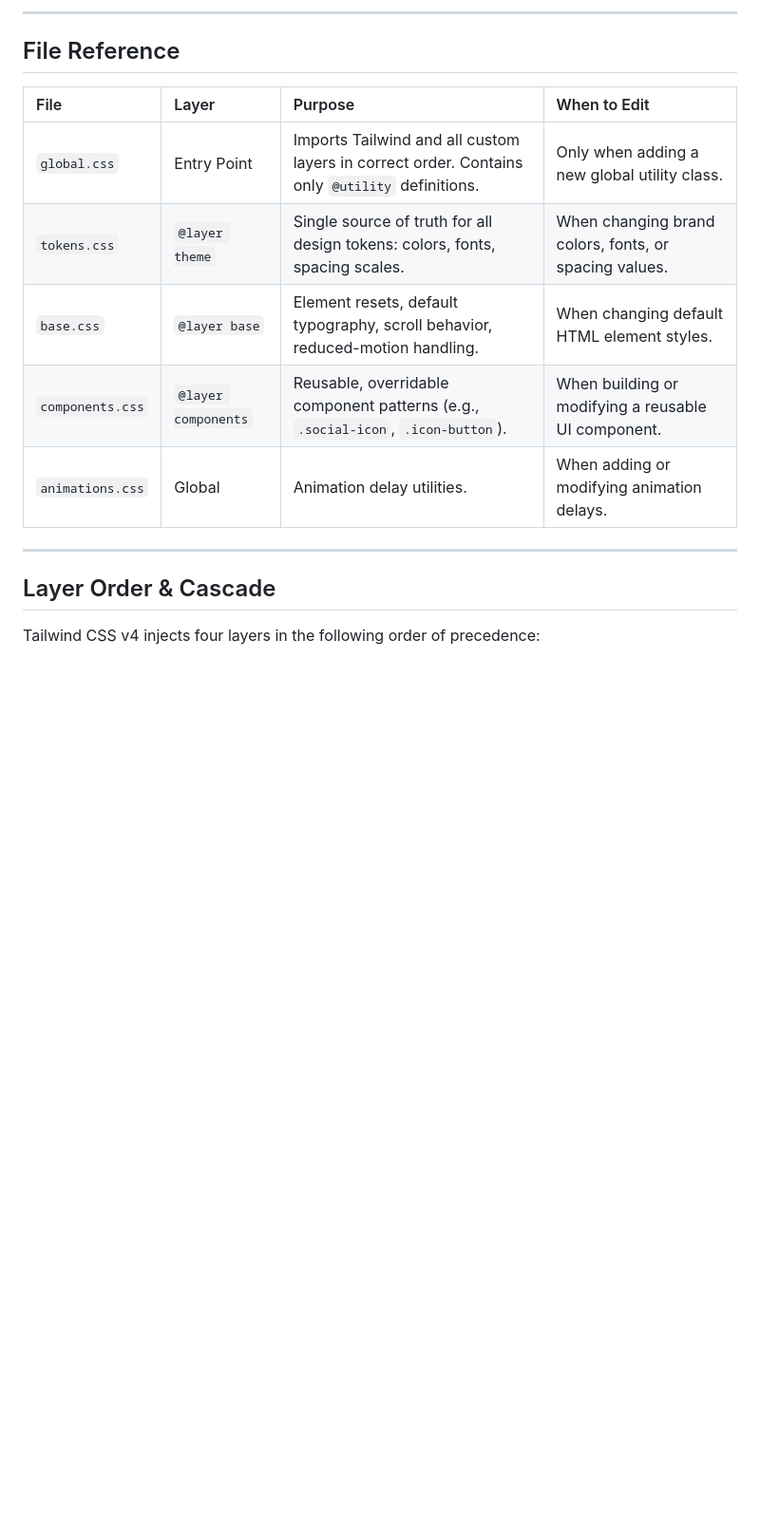
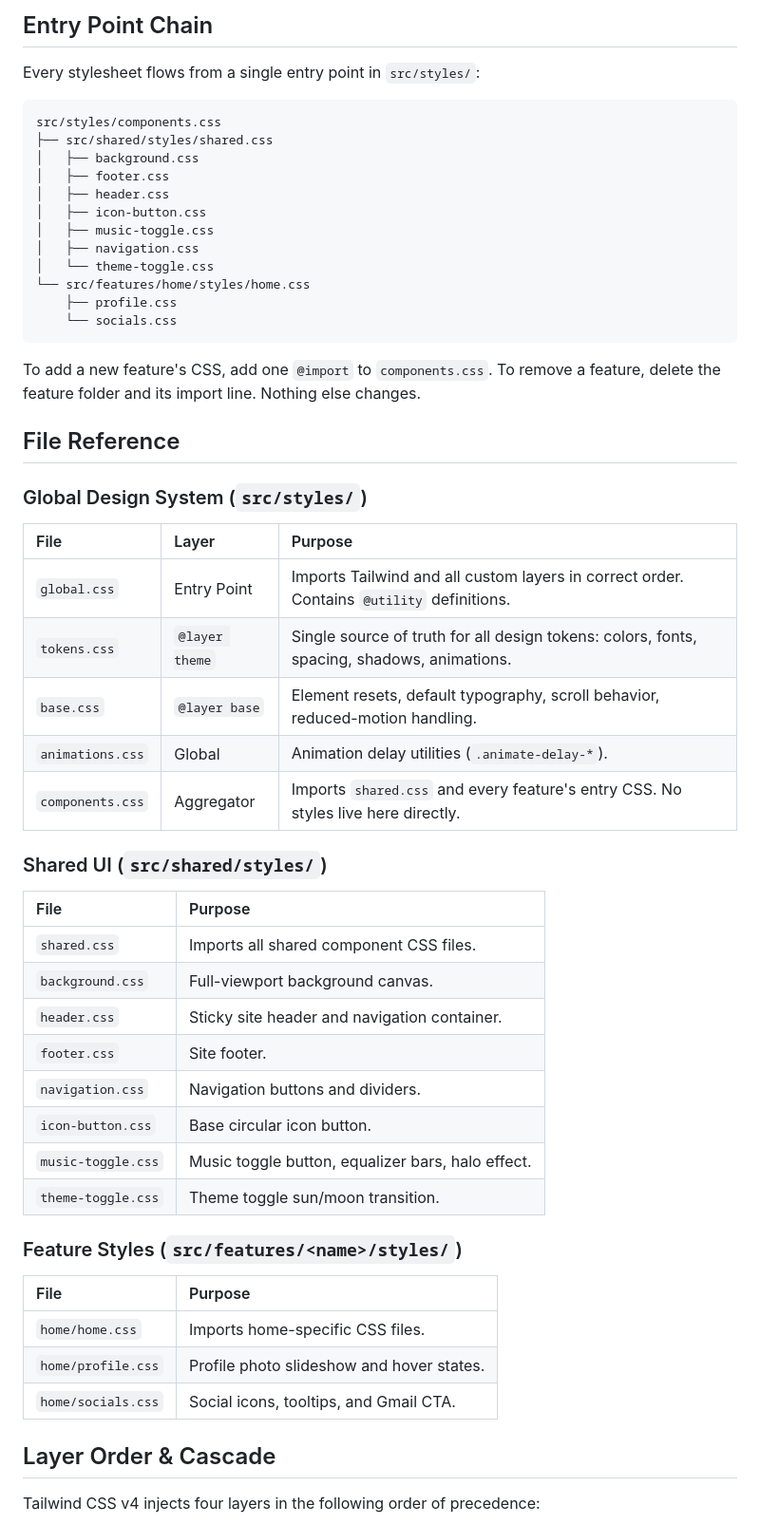
Before and after one commit to thepabitrams/itspabitramohansingh, a Markdown page: src/styles/README.md, the part around one of its changes. Shown at 95% size. Drawn GitHub-style; blank space fills up the shorter version.

````diff
--- a/src/styles/README.md
+++ b/src/styles/README.md
@@ -72,17 +83,58 @@ src/styles/
 ```
----
+
+## Entry Point Chain
+
+Every stylesheet flows from a single entry point in `src/styles/`:
+
+```text
+src/styles/components.css
+├── src/shared/styles/shared.css
+│   ├── background.css
+│   ├── footer.css
+│   ├── header.css
+│   ├── icon-button.css
+│   ├── music-toggle.css
+│   ├── navigation.css
+│   └── theme-toggle.css
+└── src/features/home/styles/home.css
+    ├── profile.css
+    └── socials.css
+```
+
+To add a new feature's CSS, add one `@import` to `components.css`. To remove a feature, delete the feature folder and its import line. Nothing else changes.
 
 ## File Reference
 
-| File | Layer | Purpose | When to Edit |
-|:---|:---|:---|:---|
-| `global.css` | Entry Point | Imports Tailwind and all custom layers in correct order. Contains only `@utility` definitions. | Only when adding a new global utility class. |
-| `tokens.css` | `@layer theme` | Single source of truth for all design tokens: colors, fonts, spacing scales. | When changing brand colors, fonts, or spacing values. |
-| `base.css` | `@layer base` | Element resets, default typography, scroll behavior, reduced-motion handling. | When changing default HTML element styles. |
-| `components.css` | `@layer components` | Reusable, overridable component patterns (e.g., `.social-icon`, `.icon-button`). | When building or modifying a reusable UI component. |
-| `animations.css` | Global | Animation delay utilities. | When adding or modifying animation delays. |
+### Global Design System (`src/styles/`)
 
----
+| File | Layer | Purpose |
+|:---|:---|:---|
+| `global.css` | Entry Point | Imports Tailwind and all custom layers in correct order. Contains `@utility` definitions. |
+| `tokens.css` | `@layer theme` | Single source of truth for all design tokens: colors, fonts, spacing, shadows, animations. |
+| `base.css` | `@layer base` | Element resets, default typography, scroll behavior, reduced-motion handling. |
+| `animations.css` | Global | Animation delay utilities (`.animate-delay-*`). |
+| `components.css` | Aggregator | Imports `shared.css` and every feature's entry CSS. No styles live here directly. |
+
+### Shared UI (`src/shared/styles/`)
+
+| File | Purpose |
+|:---|:---|
+| `shared.css` | Imports all shared component CSS files. |
+| `background.css` | Full-viewport background canvas. |
+| `header.css` | Sticky site header and navigation container. |
+| `footer.css` | Site footer. |
+| `navigation.css` | Navigation buttons and dividers. |
+| `icon-button.css` | Base circular icon button. |
+| `music-toggle.css` | Music toggle button, equalizer bars, halo effect. |
+| `theme-toggle.css` | Theme toggle sun/moon transition. |
+
+### Feature Styles (`src/features/<name>/styles/`)
+
+| File | Purpose |
+|:---|:---|
+| `home/home.css` | Imports home-specific CSS files. |
+| `home/profile.css` | Profile photo slideshow and hover states. |
+| `home/socials.css` | Social icons, tooltips, and Gmail CTA. |
 
 ## Layer Order & Cascade
 
````
Also changed, not shown: other parts of src/styles/README.md (+76 -54 lines).
